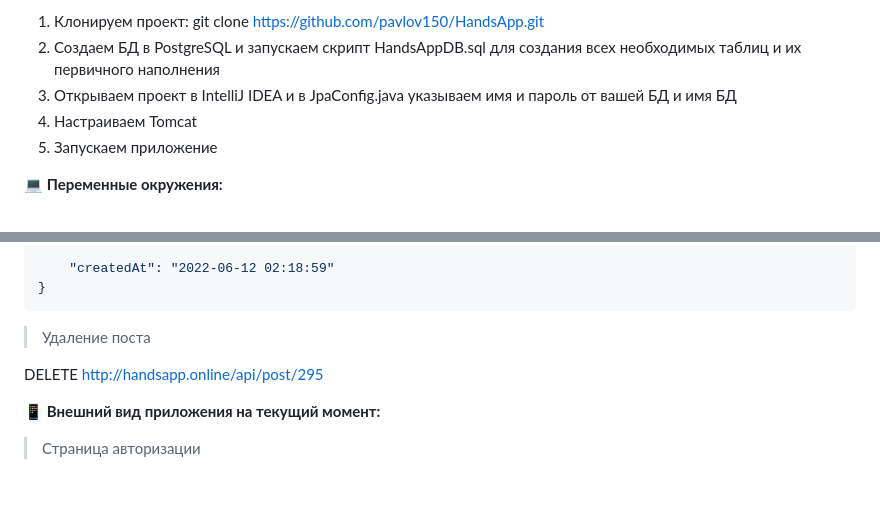
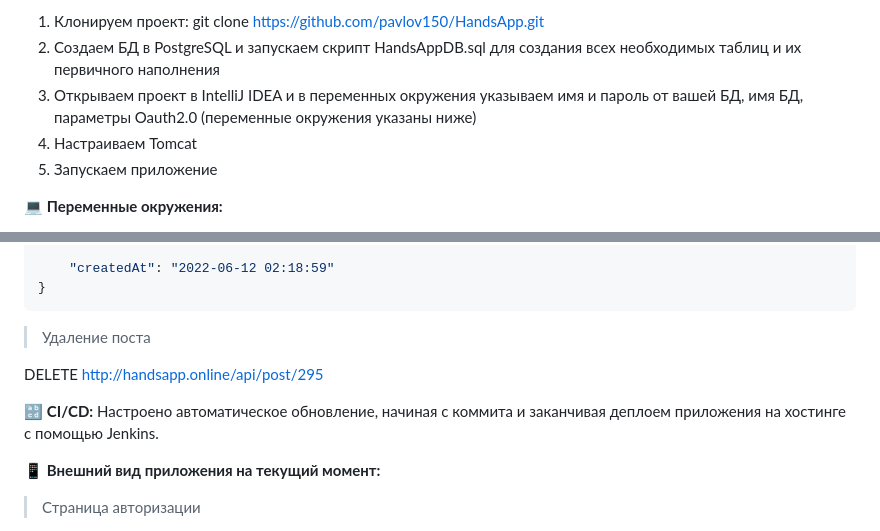
Before and after one commit to aspmap/HandsApp, a Markdown page: README.md, 2 parts joined by grey strips. Rendered like a GitHub page; blank space fills up the shorter version.

```diff
--- a/README.md
+++ b/README.md
@@ -22,7 +22,7 @@
 :computer: **Разворачивание и запуск проекта:**
 1. Клонируем проект: git clone https://github.com/pavlov150/HandsApp.git
 2. Создаем БД в PostgreSQL и запускаем скрипт HandsAppDB.sql для создания всех необходимых таблиц и их первичного наполнения
-3. Открываем проект в IntelliJ IDEA и в JpaConfig.java указываем имя и пароль от вашей БД и имя БД
+3. Открываем проект в IntelliJ IDEA и в переменных окружения указываем имя и пароль от вашей БД, имя БД, параметры Oauth2.0 (переменные окружения указаны ниже)
 4. Настраиваем Tomcat
 5. Запускаем приложение
 
@@ -145,6 +145,10 @@ PUT http://handsapp.online/api/post/294
 DELETE http://handsapp.online/api/post/295
 
 
+:abcd: **CI/CD:**
+Настроено автоматическое обновление, начиная с коммита и заканчивая деплоем приложения на хостинге с помощью Jenkins.
+
+
 :iphone: **Внешний вид приложения на текущий момент:**
 
 > Страница авторизации
```
